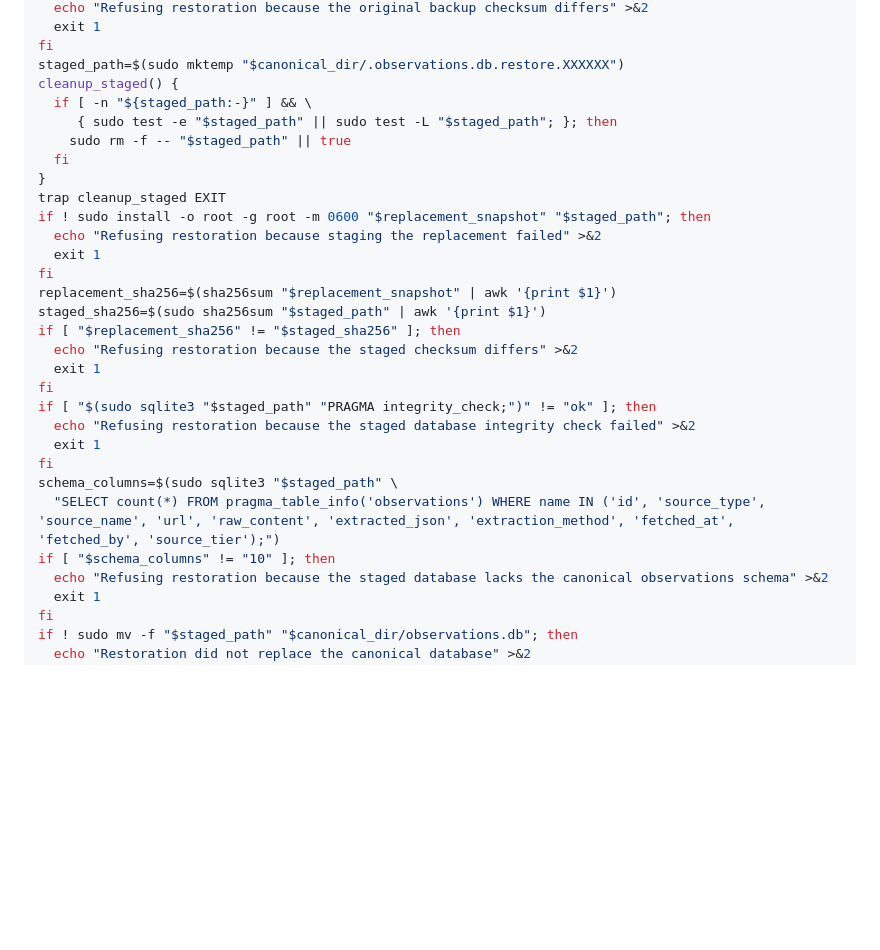
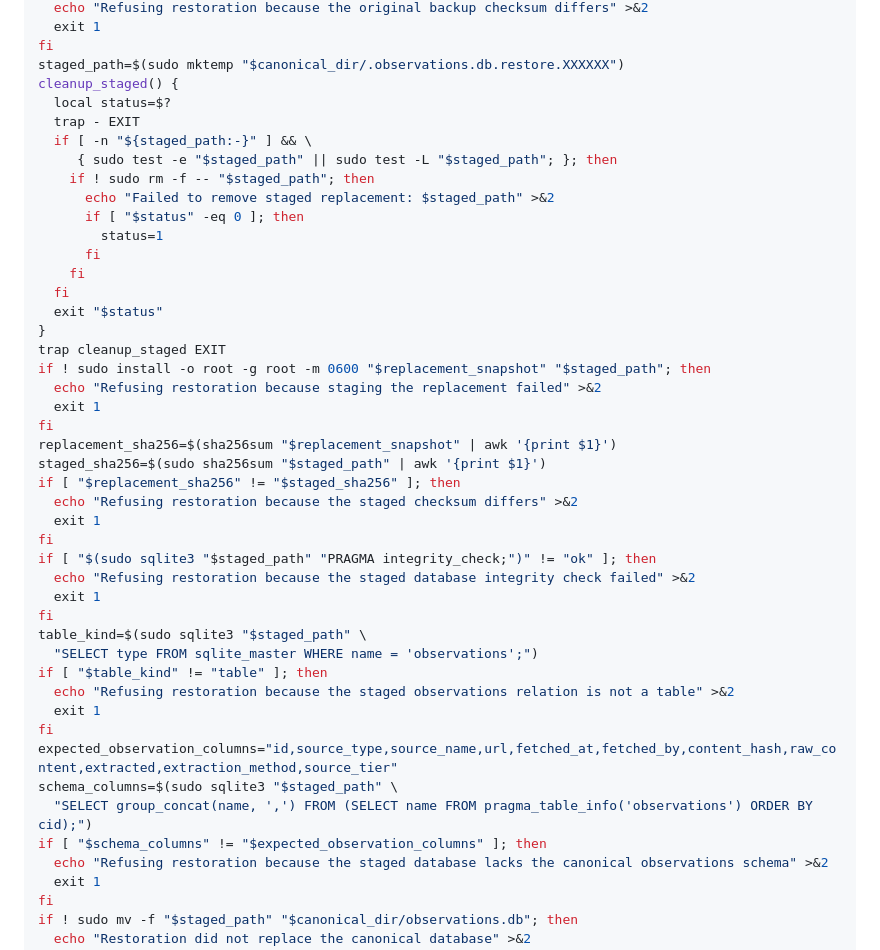
Before and after one commit to tokendad/RV_Interchange, a Markdown page: docs/operations/rvinterchange-moderation-review.md, the part around the change. Drawn GitHub-style; blank space fills up the shorter version.

Commit message:
docs: validate canonical restoration schema

```diff
--- a/docs/operations/rvinterchange-moderation-review.md
+++ b/docs/operations/rvinterchange-moderation-review.md
@@ -143,10 +143,18 @@ if [ "$original_sha256" != "$backup_sha256" ]; then
 fi
 staged_path=$(sudo mktemp "$canonical_dir/.observations.db.restore.XXXXXX")
 cleanup_staged() {
+  local status=$?
+  trap - EXIT
   if [ -n "${staged_path:-}" ] && \
      { sudo test -e "$staged_path" || sudo test -L "$staged_path"; }; then
-    sudo rm -f -- "$staged_path" || true
+    if ! sudo rm -f -- "$staged_path"; then
+      echo "Failed to remove staged replacement: $staged_path" >&2
+      if [ "$status" -eq 0 ]; then
+        status=1
+      fi
+    fi
   fi
+  exit "$status"
 }
 trap cleanup_staged EXIT
 if ! sudo install -o root -g root -m 0600 "$replacement_snapshot" "$staged_path"; then
@@ -163,9 +171,16 @@ if [ "$(sudo sqlite3 "$staged_path" "PRAGMA integrity_check;")" != "ok" ]; then
   echo "Refusing restoration because the staged database integrity check failed" >&2
   exit 1
 fi
+table_kind=$(sudo sqlite3 "$staged_path" \
+  "SELECT type FROM sqlite_master WHERE name = 'observations';")
+if [ "$table_kind" != "table" ]; then
+  echo "Refusing restoration because the staged observations relation is not a table" >&2
+  exit 1
+fi
+expected_observation_columns="id,source_type,source_name,url,fetched_at,fetched_by,content_hash,raw_content,extracted,extraction_method,source_tier"
 schema_columns=$(sudo sqlite3 "$staged_path" \
-  "SELECT count(*) FROM pragma_table_info('observations') WHERE name IN ('id', 'source_type', 'source_name', 'url', 'raw_content', 'extracted_json', 'extraction_method', 'fetched_at', 'fetched_by', 'source_tier');")
-if [ "$schema_columns" != "10" ]; then
+  "SELECT group_concat(name, ',') FROM (SELECT name FROM pragma_table_info('observations') ORDER BY cid);")
+if [ "$schema_columns" != "$expected_observation_columns" ]; then
   echo "Refusing restoration because the staged database lacks the canonical observations schema" >&2
   exit 1
 fi
```
